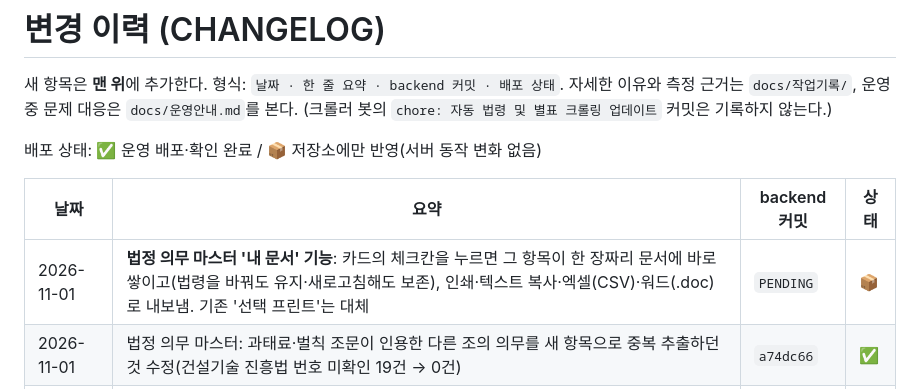
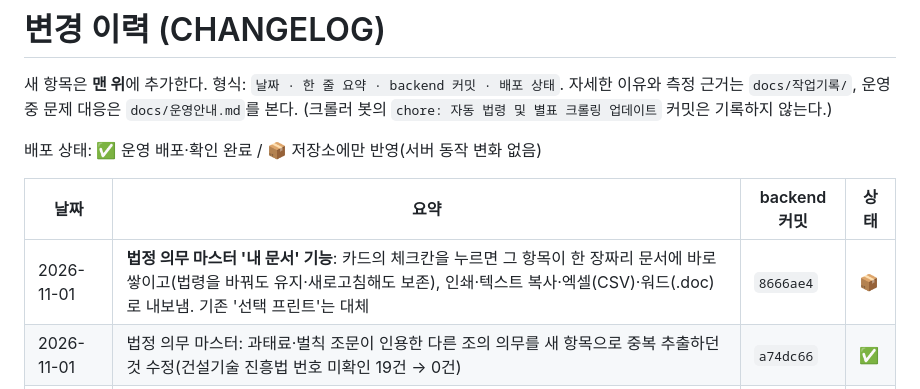
Before and after one commit to ksh8481-lgtm/law-assistant, a Markdown page: docs/CHANGELOG.md, the part around the change. Drawn GitHub-style.

Commit message:
docs: CHANGELOG에 내 문서 기능 커밋 번호 기입
Co-Authored-By: Claude Sonnet 5.5 <noreply@anthropic.com>

```diff
--- a/docs/CHANGELOG.md
+++ b/docs/CHANGELOG.md
@@ -8,7 +8,7 @@
 
 | 날짜 | 요약 | backend 커밋 | 상태 |
 |---|---|---|---|
-| 2026-11-01 | **법정 의무 마스터 '내 문서' 기능**: 카드의 체크칸을 누르면 그 항목이 한 장짜리 문서에 바로 쌓이고(법령을 바꿔도 유지·새로고침해도 보존), 인쇄·텍스트 복사·엑셀(CSV)·워드(.doc)로 내보냄. 기존 '선택 프린트'는 대체 | `PENDING` | 📦 |
+| 2026-11-01 | **법정 의무 마스터 '내 문서' 기능**: 카드의 체크칸을 누르면 그 항목이 한 장짜리 문서에 바로 쌓이고(법령을 바꿔도 유지·새로고침해도 보존), 인쇄·텍스트 복사·엑셀(CSV)·워드(.doc)로 내보냄. 기존 '선택 프린트'는 대체 | `8666ae4` | 📦 |
 | 2026-11-01 | 법정 의무 마스터: 과태료·벌칙 조문이 인용한 다른 조의 의무를 새 항목으로 중복 추출하던 것 수정(건설기술 진흥법 번호 미확인 19건 → 0건) | `a74dc66` | ✅ |
 | 2026-11-01 | 법정 의무 마스터 화면 동시 요청 3→6개(큰 법령 분석 시간 약 40% 단축, 로컬 12파트 실측 64초→39초) | `059a807` | ✅ |
 | 2026-11-01 | **첫 질의응답에 시행규칙·법령 별표 추가**(`LAW_BYEOLPYO_IN_ANSWER`, 기본 켜짐), 인용문 대조가 마크다운 굵게(`**`) 때문에 같은 문장을 불일치로 잘못 판정하던 것 수정 | `53d6bb1` | ✅ |
```
